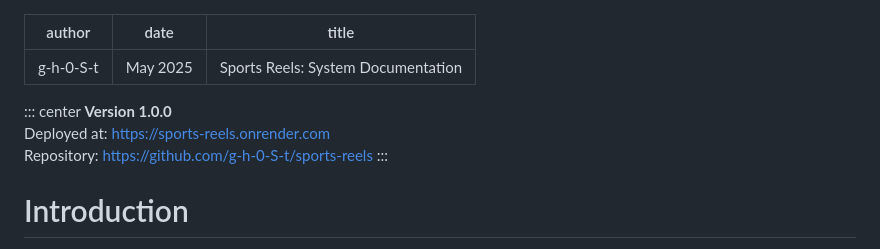
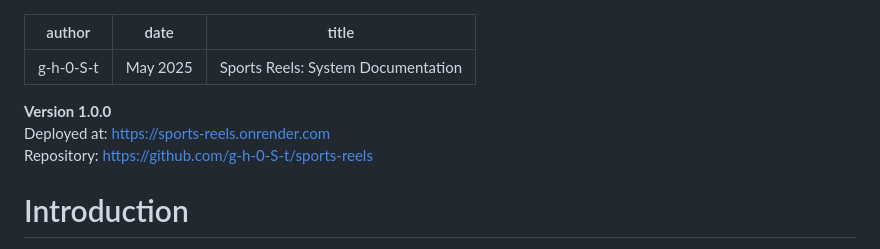
Before and after one commit to g-h-0-S-t/sports-reels, a Markdown page: README.md, the part around the change. Drawn GitHub-style.

```diff
--- a/README.md
+++ b/README.md
@@ -4,11 +4,9 @@ date: May 2025
 title: "Sports Reels: System Documentation"
 ---
 
-::: center
 **Version 1.0.0**\
 Deployed at: <https://sports-reels.onrender.com>\
 Repository: <https://github.com/g-h-0-S-t/sports-reels>
-:::
 
 # Introduction
 
```
